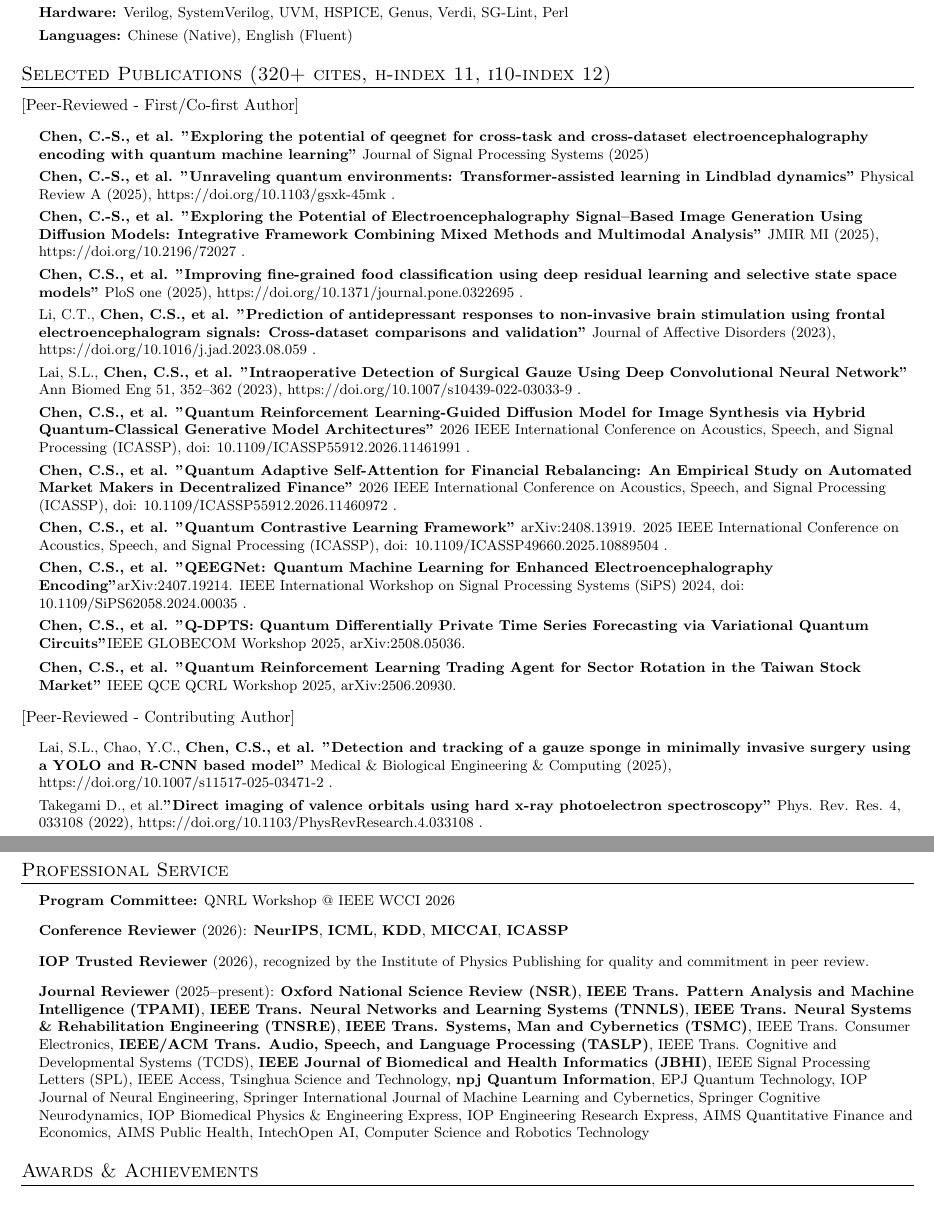
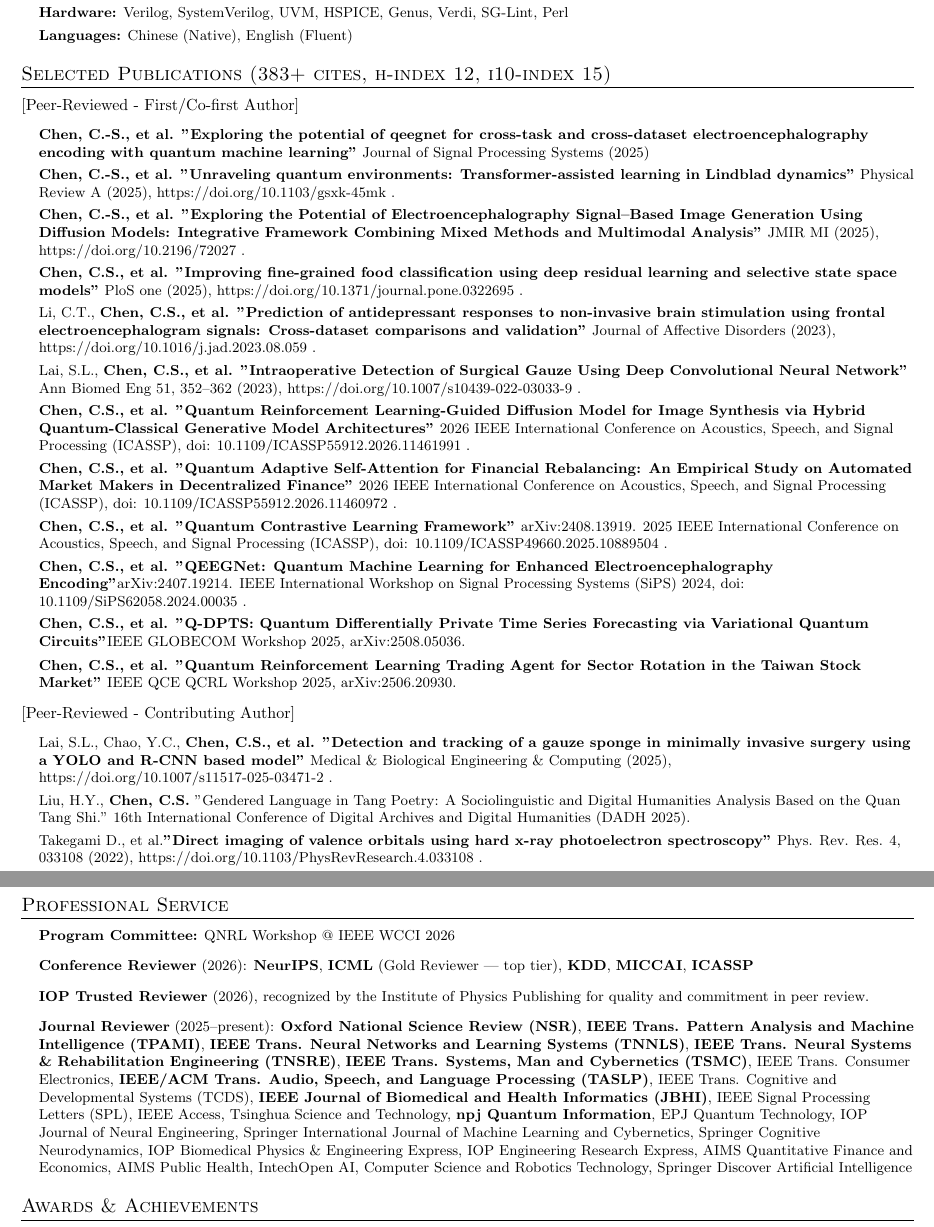
Before and after one commit to ChiShengChen/ChiShengChen.github.io, a LaTeX CV (cv_tex/main.tex): two parts of pages 2 and 3 of 3, joined at a grey line, cut so that both start at the same text, the shorter picture padded with empty space. Compiled offline with pdfLaTeX.

Commit message:
Update CV: latest metrics, Gold Reviewer, Discover AI, DADH 2025 paper
- Metrics: 383+ cites, h-index 12, i10-index 15, 45 publications
- ICML Gold Reviewer (top tier) tag
- Add Springer Discover Artificial Intelligence to journal reviewer list
- Add DADH 2025 Tang poetry paper (contributing author)
- Rebuild PDFs

Co-Authored-By: Claude Opus 4.8 (1M context) <noreply@anthropic.com>

```diff
--- a/cv_tex/main.tex
+++ b/cv_tex/main.tex
@@ -411,7 +411,7 @@ Chi-Sheng (Michael) Chen is a biomedical AI researcher specializing in classical
 %----------- Publication -----------
 
 % \section{Selected Publications (All 14 peer-reviewed, 20 in submission/preprint   (\href{https://scholar.google.com.tw/citations?user=5XHD7nkAAAAJ&hl=zh-TW&fbclid=IwAR0G4vwwFx9TO00pSx0BiX8r_UK3HcW08gh259uSTqR4ziYBsVdMuL9OQQQ}{publication}))}
-\section{Selected Publications (320+ cites, h-index 11, i10-index 12)}
+\section{Selected Publications (383+ cites, h-index 12, i10-index 15)}
   \vspace{2pt}
   [Peer-Reviewed - First/Co-first Author]
   \resumeSubHeadingListStart
@@ -456,6 +456,8 @@ Chi-Sheng (Michael) Chen is a biomedical AI researcher specializing in classical
     \small{\item{
 
     Lai, S.L., Chao, Y.C., \textbf{Chen, C.S., et al. "Detection and tracking of a gauze sponge in minimally invasive surgery using a YOLO and R-CNN based model"} {Medical \& Biological Engineering \& Computing (2025), https://doi.org/10.1007/s11517-025-03471-2 .}\\ \vspace{3pt}
+
+    Liu, H.Y., \textbf{Chen, C.S.} "Gendered Language in Tang Poetry: A Sociolinguistic and Digital Humanities Analysis Based on the Quan Tang Shi." {16th International Conference of Digital Archives and Digital Humanities (DADH 2025).}\\ \vspace{3pt}
 
    Takegami D., et al.\textbf{"Direct imaging of valence orbitals using hard x-ray photoelectron spectroscopy"} {Phys. Rev. Res. 4, 033108 (2022), https://doi.org/10.1103/PhysRevResearch.4.033108 .}\\ \vspace{3pt}
 
@@ -506,7 +508,7 @@ Chi-Sheng (Michael) Chen is a biomedical AI researcher specializing in classical
     }}
     \small{\item{
     \textbf{Conference Reviewer} (2026):
-    \textbf{NeurIPS}, \textbf{ICML}, \textbf{KDD}, \textbf{MICCAI}, \textbf{ICASSP}
+    \textbf{NeurIPS}, \textbf{ICML} (Gold Reviewer --- top tier), \textbf{KDD}, \textbf{MICCAI}, \textbf{ICASSP}
     }}
     \small{\item{
     \textbf{IOP Trusted Reviewer} (2026), recognized by the Institute of Physics Publishing for quality and commitment in peer review.
@@ -534,7 +536,8 @@ Chi-Sheng (Michael) Chen is a biomedical AI researcher specializing in classical
     IOP Engineering Research Express,
     AIMS Quantitative Finance and Economics,
     AIMS Public Health,
-    IntechOpen AI, Computer Science and Robotics Technology
+    IntechOpen AI, Computer Science and Robotics Technology,
+    Springer Discover Artificial Intelligence
     }}
   \resumeSubHeadingListEnd
 
```
Also changed, not shown: CV_ChiSheng_Chen.pdf, cv_ChiShengChen_Michael_v3_work.pdf, cv_tex/main.tex (2 more changed lines).
